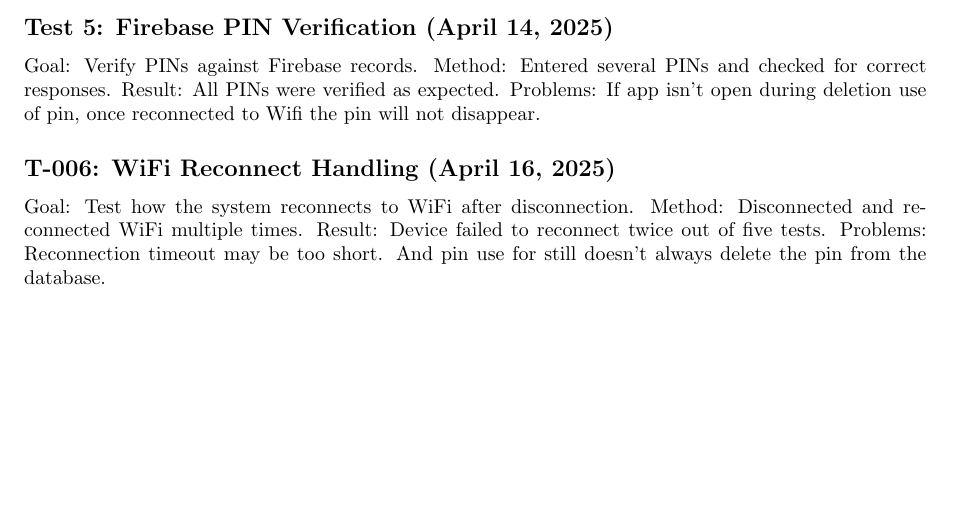
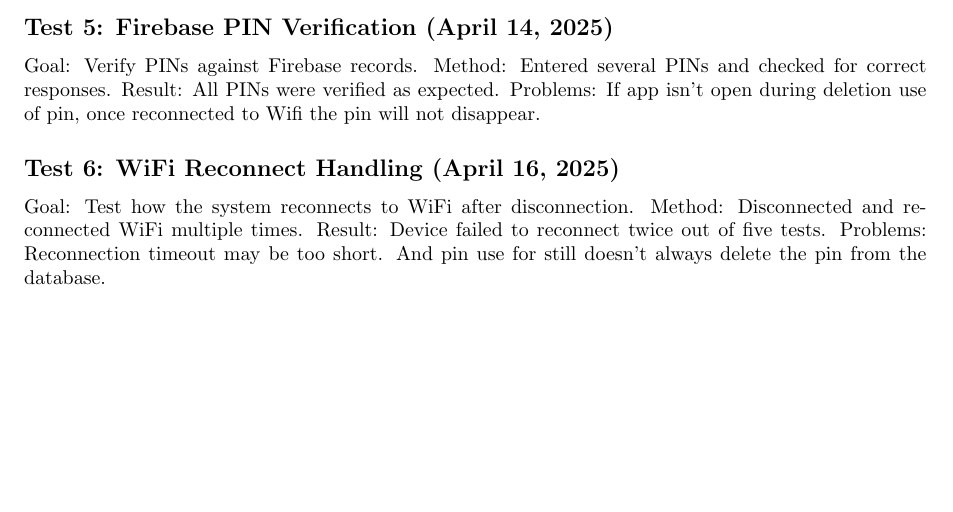
Before and after one commit to neenanhi/CSE123_Project, a LaTeX problem sheet (src/espFirestoreExample/testHistory.tex): part of page 2 of 2, cut so that both start at the same text. Compiled offline with pdfLaTeX.

Commit message:
Additional testing on pins

```diff
--- a/src/espFirestoreExample/testHistory.tex
+++ b/src/espFirestoreExample/testHistory.tex
@@ -64,7 +64,7 @@
 Result: All PINs were verified as expected.
 Problems: If app isn't open during deletion use of pin, once reconnected to Wifi the pin will not disappear.
 
-\subsection*{T-006: WiFi Reconnect Handling (April 16, 2025)}
+\subsection*{Test 6: WiFi Reconnect Handling (April 16, 2025)}
 Goal: Test how the system reconnects to WiFi after disconnection.
 Method: Disconnected and reconnected WiFi multiple times.
 Result: Device failed to reconnect twice out of five tests.
```
